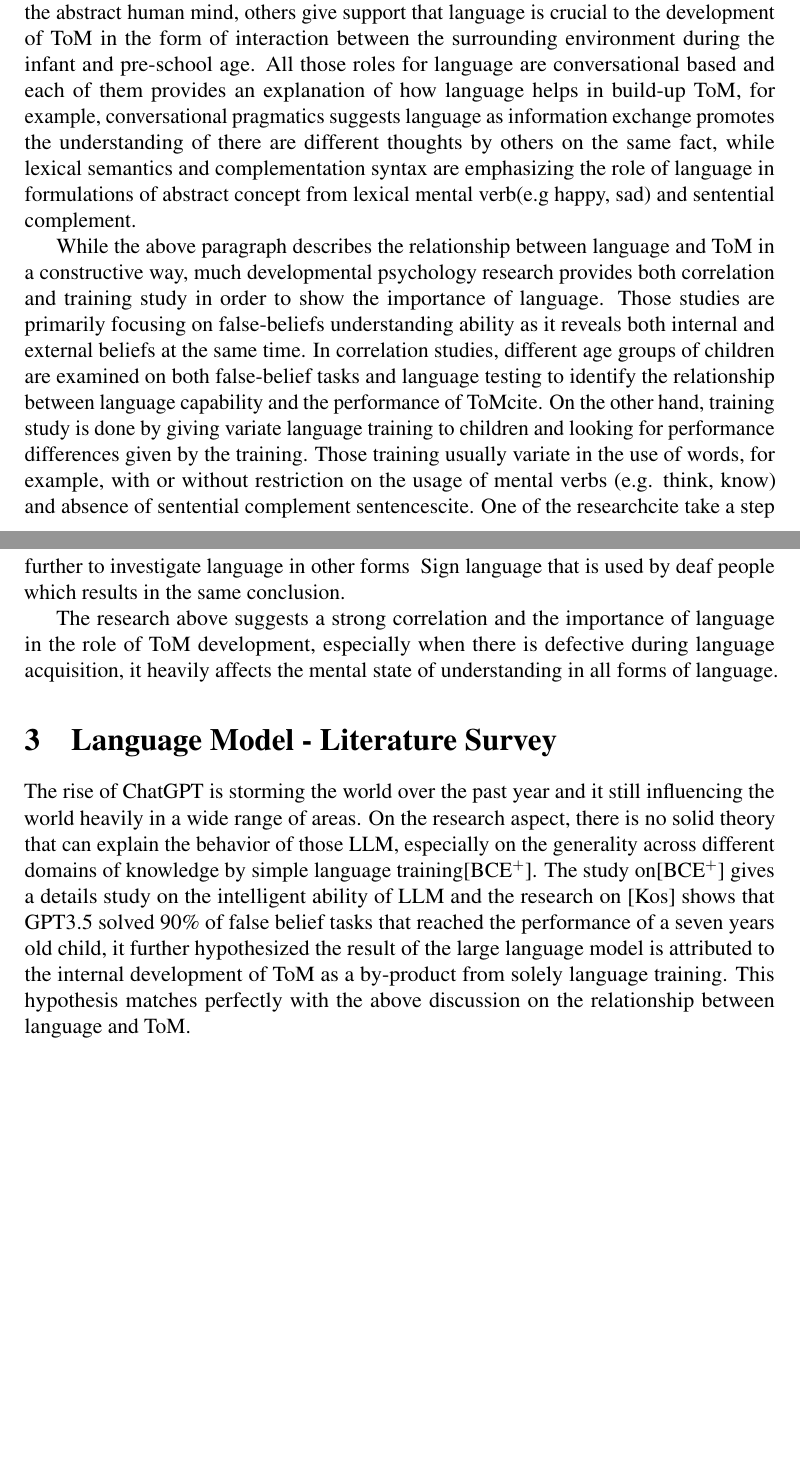
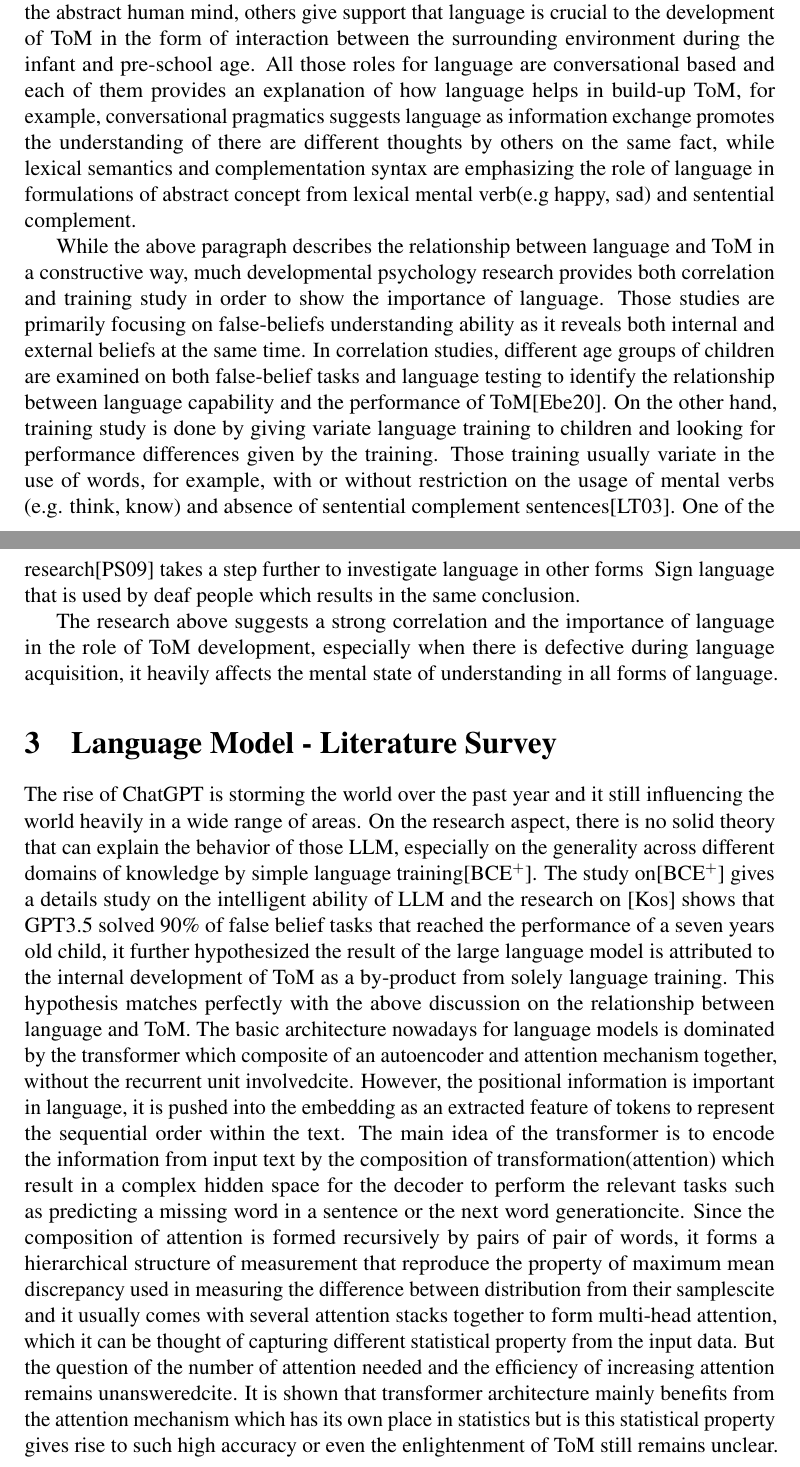
Before and after one commit to tik65536/unitartucs-thesis-tokenMerge, a LaTeX thesis (unitartucs-thesis-template.tex): two parts of pages 12 and 13 of 31, joined at a grey line, cut so that both start at the same text, the shorter picture padded with empty space. Compiled offline with pdfLaTeX.

Commit message:
Updates from Overleaf

```diff
--- a/unitartucs-thesis-template.tex
+++ b/unitartucs-thesis-template.tex
@@ -485,12 +485,15 @@ From the introduction, it is shown that language(I-language) and ToM is strongly
 \end{enumerate}
 While the no role at all suggested that language is only a tool to access and implement the abstract human mind, others give support that language is crucial to the development of ToM in the form of interaction between the surrounding environment during the infant and pre-school age. All those roles for language are conversational based and each of them provides an explanation of how language helps in build-up ToM, for example, conversational pragmatics suggests language as information exchange promotes the understanding of there are different thoughts by others on the same fact, while lexical semantics and complementation syntax are emphasizing the role of language in formulations of abstract concept from lexical mental verb(e.g happy, sad) and sentential complement.
 
-While the above paragraph describes the relationship between language and ToM in a constructive way, much developmental psychology research provides both correlation and training study in order to show the importance of language. Those studies are primarily focusing on false-beliefs understanding ability as it reveals both internal and external beliefs at the same time. In correlation studies, different age groups of children are examined on both false-belief tasks and language testing to identify the relationship between language capability and the performance of ToM{cite}. On the other hand, training study is done by giving variate language training to children and looking for performance differences given by the training. Those training usually variate in the use of words, for example, with or without restriction on the usage of mental verbs (e.g. think, know) and absence of sentential complement sentences{cite}. One of the research{cite} take a step further to investigate language in other forms \- Sign language that is used by deaf people which results in the same conclusion.
+While the above paragraph describes the relationship between language and ToM in a constructive way, much developmental psychology research provides both correlation and training study in order to show the importance of language. Those studies are primarily focusing on false-beliefs understanding ability as it reveals both internal and external beliefs at the same time. In correlation studies, different age groups of children are examined on both false-belief tasks and language testing to identify the relationship between language capability and the performance of ToM\cite{Ebert_2020}. On the other hand, training study is done by giving variate language training to children and looking for performance differences given by the training. Those training usually variate in the use of words, for example, with or without restriction on the usage of mental verbs (e.g. think, know) and absence of sentential complement sentences\cite{Lohmann_2003}. One of the research\cite{Pyers_2009} takes a step further to investigate language in other forms \- Sign language that is used by deaf people which results in the same conclusion.
 
 The research above suggests a strong correlation and the importance of language in the role of ToM development, especially when there is defective during language acquisition, it heavily affects the mental state of understanding in all forms of language.
 
 \section{Language Model - Literature Survey}
 The rise of ChatGPT is storming the world over the past year and it still influencing the world heavily in a wide range of areas. On the research aspect, there is no solid theory that can explain the behavior of those LLM, especially on the generality across different domains of knowledge by simple language training\cite{Bubeck_2023}. The study on\cite{Bubeck_2023} gives a details study on the intelligent ability of LLM and the research on \cite{Kosinski_2023} shows that GPT3.5 solved 90\% of false belief tasks that reached the performance of a seven years old child, it further hypothesized the result of the large language model is attributed to the internal development of ToM as a by-product from solely language training. This hypothesis matches perfectly with the above discussion on the relationship between language and ToM.
+The basic architecture nowadays for language models is dominated by the transformer which composite of an autoencoder and attention mechanism together, without the recurrent unit involved{cite}. However, the positional information is important in language, it is pushed into the embedding as an extracted feature of tokens to represent the sequential order within the text. The main idea of the transformer is to encode the information from input text by the composition of transformation(attention) which result in a complex hidden space for the decoder to perform the relevant tasks such as predicting a missing word in a sentence or the next word generation{cite}. Since the composition of attention is formed recursively by pairs of pair of words, it forms a hierarchical structure of measurement that reproduce the property of maximum mean discrepancy used in measuring the difference between distribution from their samples{cite} and it usually comes with several attention stacks together to form multi-head attention, which it can be thought of capturing different statistical property from the input data.
+But the question of the number of attention needed and the efficiency of increasing attention remains unanswered{cite}.
+It is shown that transformer architecture mainly benefits from the attention mechanism which has its own place in statistics but is this statistical property gives rise to such high accuracy or even the enlightenment of ToM still remains unclear.
 
 \newpage
 
```
Also changed, not shown: unitartucs-thesis-template.tex (2 more changed lines).
